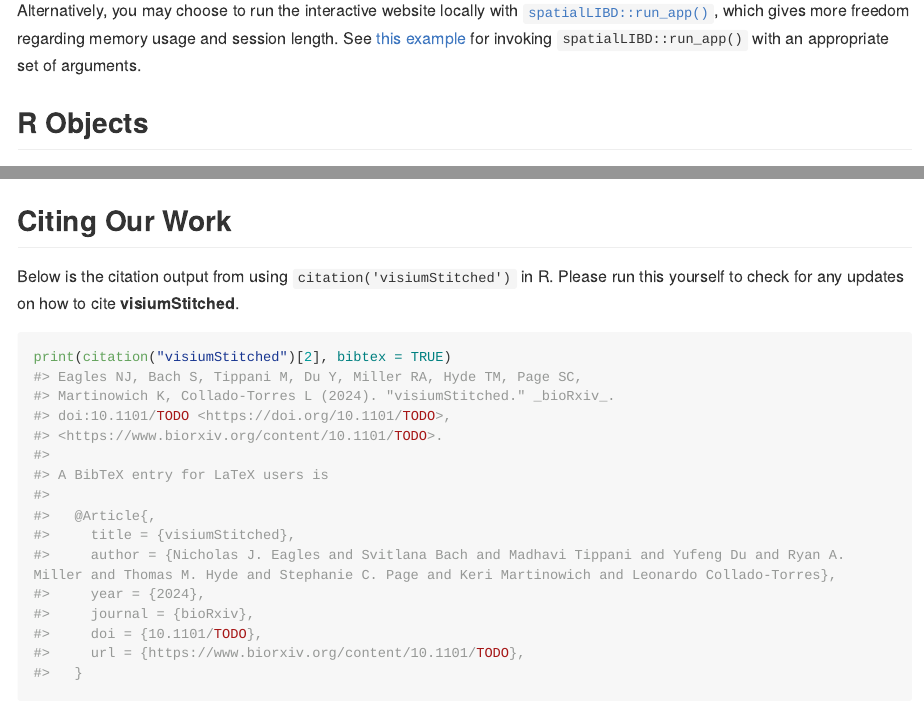
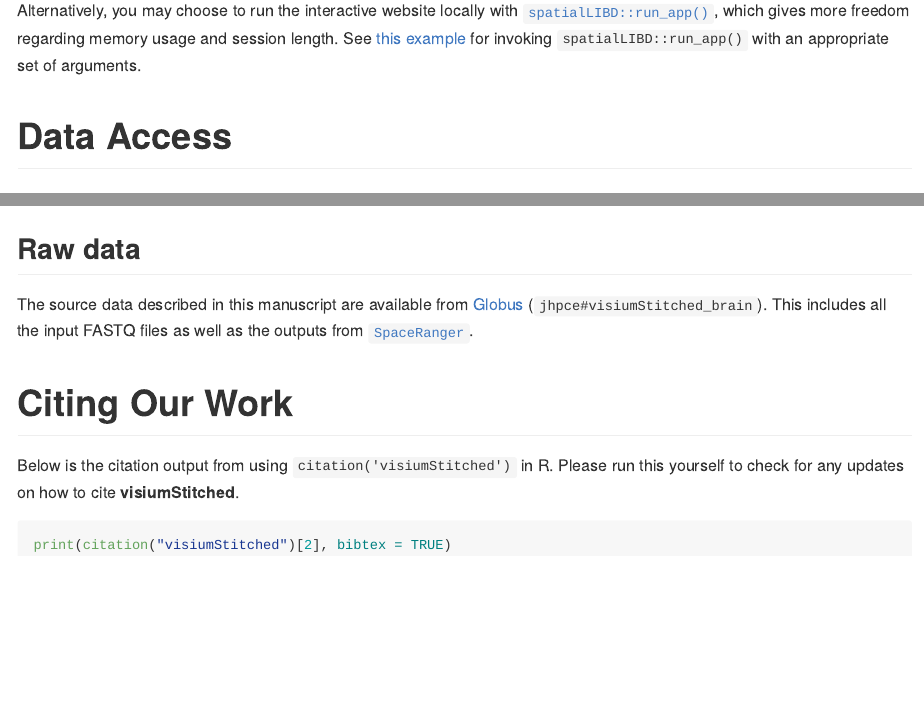
Before and after one commit to LieberInstitute/visiumStitched_brain, an R Markdown document (README.Rmd): the page in a window 1100 px wide, from 1370 px down, and a second part further down, joined at a grey line. The pictures show the output file README.md that the author committed with the source, drawn offline in the style of GitHub; long lines of code are wrapped; badge pictures from the web are left out.

Commit message:
Mention that the raw data is available from Globus as jhpce#visiumStitched_brain. Re-render README.

````diff
--- a/README.Rmd
+++ b/README.Rmd
@@ -65,6 +65,8 @@ Alternatively, you may choose to run the interactive website locally with [`spat
 which gives more freedom regarding memory usage and session length. See [this example](https://github.com/LieberInstitute/visiumStitched_brain/blob/devel/code/05_shiny/app.R)
 for invoking `spatialLIBD::run_app()` with an appropriate set of arguments.
 
+# Data Access
+
 ## R Objects
 
 For this human brain dataset composed of 3 Visium capture areas, the transcriptomics data, [`SpaceRanger`](https://www.10xgenomics.com/support/software/space-ranger/latest/analysis/running-pipelines/space-ranger-count) outputs, and [`Fiji`](https://imagej.net/software/fiji/) outputs are all available through `spatialLIBD::fetch_data()` (version 1.17.8 or newer). A comprehensive vignette using these objects is written [here](https://research.libd.org/visiumStitched/articles/visiumStitched.html).
@@ -90,7 +92,12 @@ spatialLIBD::vis_clus(
 )
 ```
 
-## Citing Our Work
+## Raw data
+
+The source data described in this manuscript are available from [Globus](http://research.libd.org/globus/) (`jhpce#visiumStitched_brain`). This includes all the input FASTQ files as well as the outputs from [`SpaceRanger`](https://support.10xgenomics.com/spatial-gene-expression/software/pipelines/latest/what-is-space-ranger).
+
+
+# Citing Our Work
 
 Below is the citation output from using `citation('visiumStitched')` in R. Please
 run this yourself to check for any updates on how to cite __visiumStitched__.
````
Also changed, not shown: README.md.
